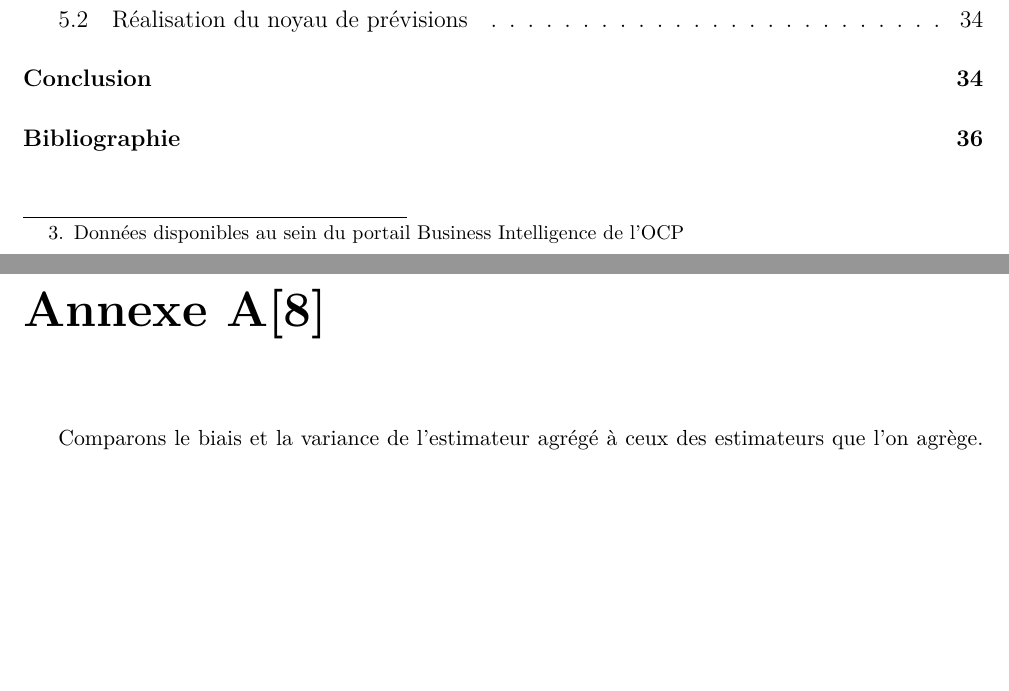
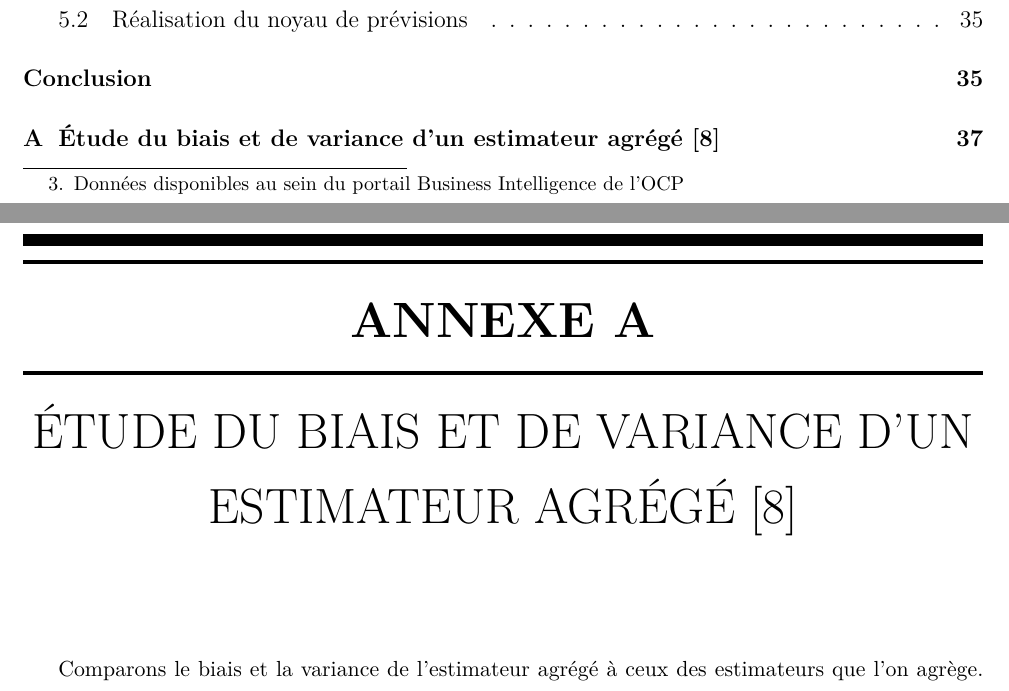
Before and after one commit to sanxore/lpr, a LaTeX document (rapport.tex, which reads AnnexeA.tex): two parts of pages 6 and 37 of 38 before the commit and two parts of pages 6 and 38 of 41 after it, joined at a grey line, cut so that both start at the same text, the shorter picture padded with empty space. Compiled offline with pdfLaTeX.

```diff
--- a/AnnexeA.tex
+++ b/AnnexeA.tex
@@ -1,5 +1,4 @@
-\titleformat{\chapter}[display]{\normalfont\huge\bfseries}{\chaptertitlename\ \thechapter}{5pt}{\Huge}
-\chapter*{Annexe A\cite{ESL}}
+\chapter{Étude du biais et de variance d'un estimateur agrégé \cite{ESL}}
 	\begin{small}
 	Comparons le biais et la variance de l’estimateur agrégé à ceux des estimateurs que l’on agrège.
 	Le fait de considérer des échantillons bootstrap introduit un aléa supplémentaire dans l’estimateur. Afin de prendre en compte cette nouvelle source d’aléatoire, on note $\theta_k = \theta_k(L_n)$ l’échantillon bootstrap de \textit{k} variables exogènes à l’étape \textit{i} et ê($\theta_k$) l’estimateur construit. On écrira l'estimateur final ${ê_B(x) =  \frac{1}{B} \sum_{i=1}^{B} ê_i(x,\theta_k)}$
```
Also changed, not shown: rapport.tex (+1 -0 lines), AnnexeB.tex (added), AnnexeC.tex (added).
